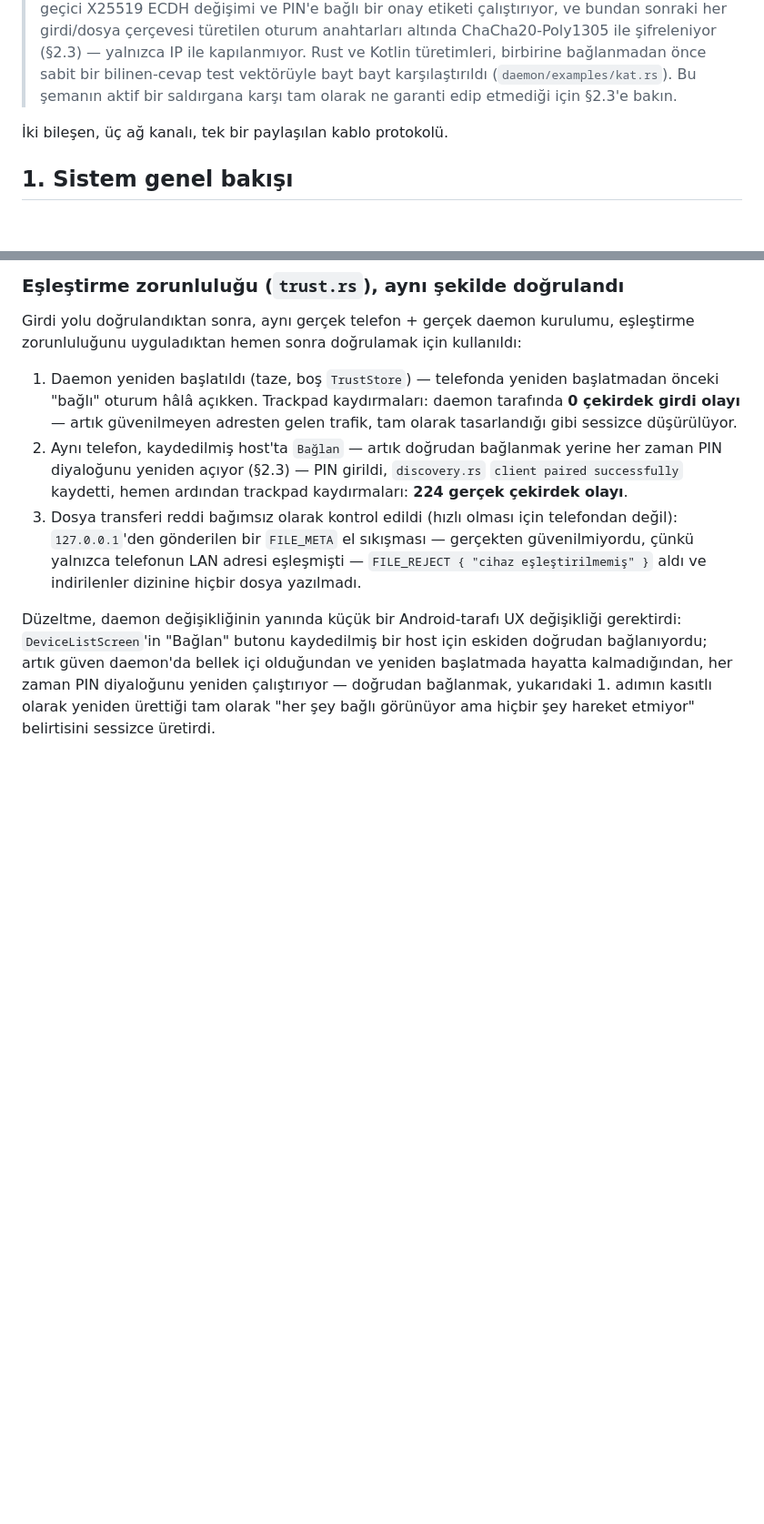
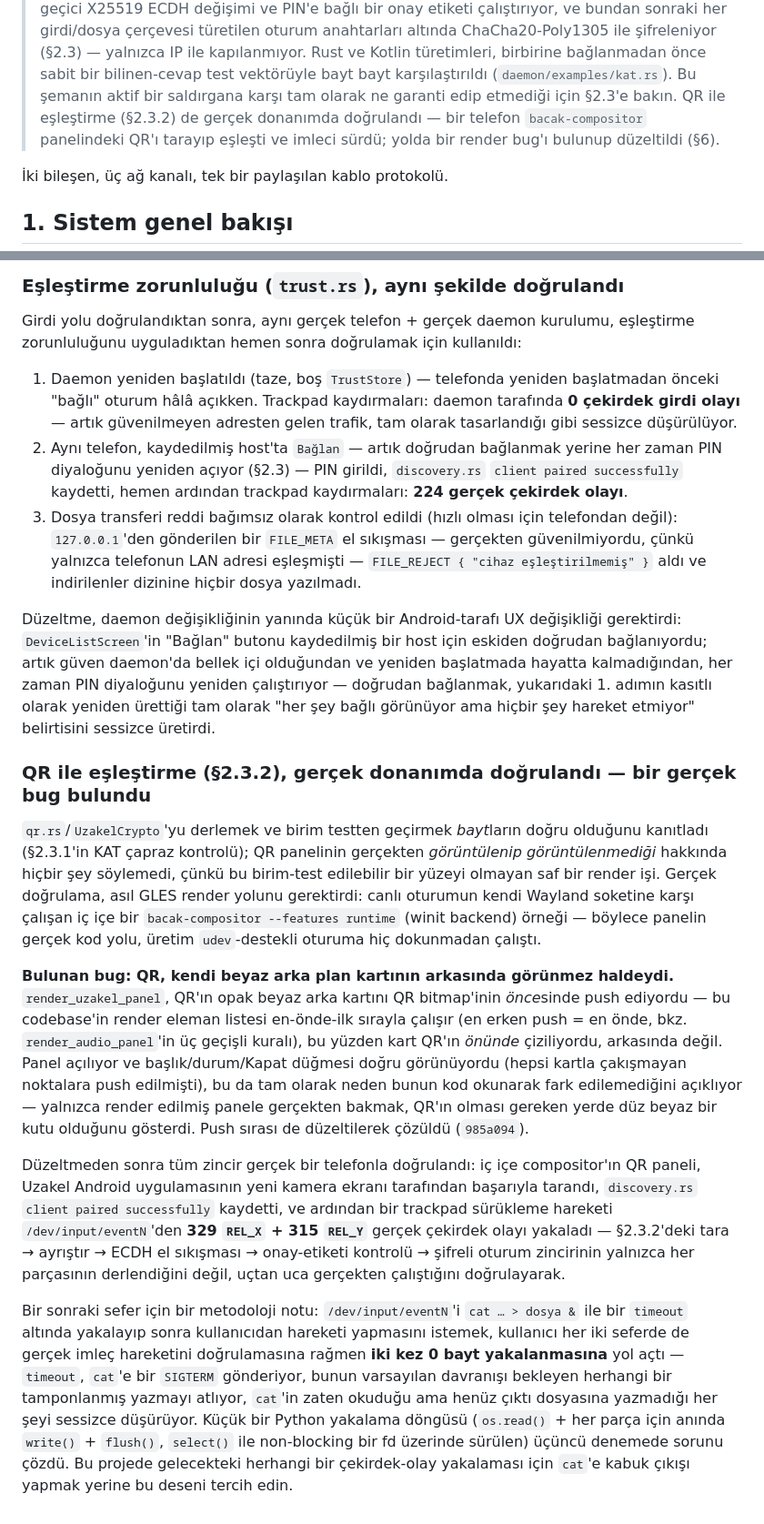
Before and after one commit to ortancasamuray/BacakOS, a Markdown page: uzakel/ARCHITECTURE.tr.md, 2 parts joined by grey strips. Shown at 91% size. Drawn GitHub-style; blank space fills up the shorter version.

```diff
--- a/uzakel/ARCHITECTURE.tr.md
+++ b/uzakel/ARCHITECTURE.tr.md
@@ -16,7 +16,10 @@ Bu, [ARCHITECTURE.md](ARCHITECTURE.md) dosyasının kısa Türkçe özetidir.
 > türetimleri, birbirine bağlanmadan önce sabit bir bilinen-cevap test
 > vektörüyle bayt bayt karşılaştırıldı (`daemon/examples/kat.rs`). Bu
 > şemanın aktif bir saldırgana karşı tam olarak ne garanti edip
-> etmediği için §2.3'e bakın.
+> etmediği için §2.3'e bakın. QR ile eşleştirme (§2.3.2) de gerçek
+> donanımda doğrulandı — bir telefon `bacak-compositor` panelindeki QR'ı
+> tarayıp eşleşti ve imleci sürdü; yolda bir render bug'ı bulunup
+> düzeltildi (§6).
 
 İki bileşen, üç ağ kanalı, tek bir paylaşılan kablo protokolü.
 
@@ -507,3 +510,47 @@ içi olduğundan ve yeniden başlatmada hayatta kalmadığından, her zaman PIN
 diyaloğunu yeniden çalıştırıyor — doğrudan bağlanmak, yukarıdaki 1.
 adımın kasıtlı olarak yeniden ürettiği tam olarak "her şey bağlı görünüyor
 ama hiçbir şey hareket etmiyor" belirtisini sessizce üretirdi.
+
+### QR ile eşleştirme (§2.3.2), gerçek donanımda doğrulandı — bir gerçek bug bulundu
+
+`qr.rs`/`UzakelCrypto`'yu derlemek ve birim testten geçirmek *bayt*ların
+doğru olduğunu kanıtladı (§2.3.1'in KAT çapraz kontrolü); QR panelinin
+gerçekten *görüntülenip görüntülenmediği* hakkında hiçbir şey söylemedi,
+çünkü bu birim-test edilebilir bir yüzeyi olmayan saf bir render işi.
+Gerçek doğrulama, asıl GLES render yolunu gerektirdi: canlı oturumun kendi
+Wayland soketine karşı çalışan iç içe bir `bacak-compositor --features
+runtime` (winit backend) örneği — böylece panelin gerçek kod yolu, üretim
+`udev`-destekli oturuma hiç dokunmadan çalıştı.
+
+**Bulunan bug: QR, kendi beyaz arka plan kartının arkasında görünmez
+haldeydi.** `render_uzakel_panel`, QR'ın opak beyaz arka kartını QR
+bitmap'inin *önce*sinde push ediyordu — bu codebase'in render eleman
+listesi en-önde-ilk sırayla çalışır (en erken push = en önde, bkz.
+`render_audio_panel`'in üç geçişli kuralı), bu yüzden kart QR'ın *önünde*
+çiziliyordu, arkasında değil. Panel açılıyor ve başlık/durum/Kapat düğmesi
+doğru görünüyordu (hepsi kartla çakışmayan noktalara push edilmişti), bu
+da tam olarak neden bunun kod okunarak fark edilemediğini açıklıyor —
+yalnızca render edilmiş panele gerçekten bakmak, QR'ın olması gereken
+yerde düz beyaz bir kutu olduğunu gösterdi. Push sırası de düzeltilerek
+çözüldü (`985a094`).
+
+Düzeltmeden sonra tüm zincir gerçek bir telefonla doğrulandı: iç içe
+compositor'ın QR paneli, Uzakel Android uygulamasının yeni kamera ekranı
+tarafından başarıyla tarandı, `discovery.rs` `client paired successfully`
+kaydetti, ve ardından bir trackpad sürükleme hareketi
+`/dev/input/eventN`'den **329 `REL_X` + 315 `REL_Y`** gerçek çekirdek
+olayı yakaladı — §2.3.2'deki tara → ayrıştır → ECDH el sıkışması →
+onay-etiketi kontrolü → şifreli oturum zincirinin yalnızca her parçasının
+derlendiğini değil, uçtan uca gerçekten çalıştığını doğrulayarak.
+
+Bir sonraki sefer için bir metodoloji notu: `/dev/input/eventN`'i
+`cat … > dosya &` ile bir `timeout` altında yakalayıp sonra kullanıcıdan
+hareketi yapmasını istemek, kullanıcı her iki seferde de gerçek imleç
+hareketini doğrulamasına rağmen **iki kez 0 bayt yakalanmasına** yol açtı
+— `timeout`, `cat`'e bir `SIGTERM` gönderiyor, bunun varsayılan davranışı
+bekleyen herhangi bir tamponlanmış yazmayı atlıyor, `cat`'in zaten okuduğu
+ama henüz çıktı dosyasına yazmadığı her şeyi sessizce düşürüyor. Küçük bir
+Python yakalama döngüsü (`os.read()` + her parça için anında `write()` +
+`flush()`, `select()` ile non-blocking bir fd üzerinde sürülen) üçüncü
+denemede sorunu çözdü. Bu projede gelecekteki herhangi bir çekirdek-olay
+yakalaması için `cat`'e kabuk çıkışı yapmak yerine bu deseni tercih edin.
```
Also changed, not shown: uzakel/ARCHITECTURE.md (+44 -0 lines).
